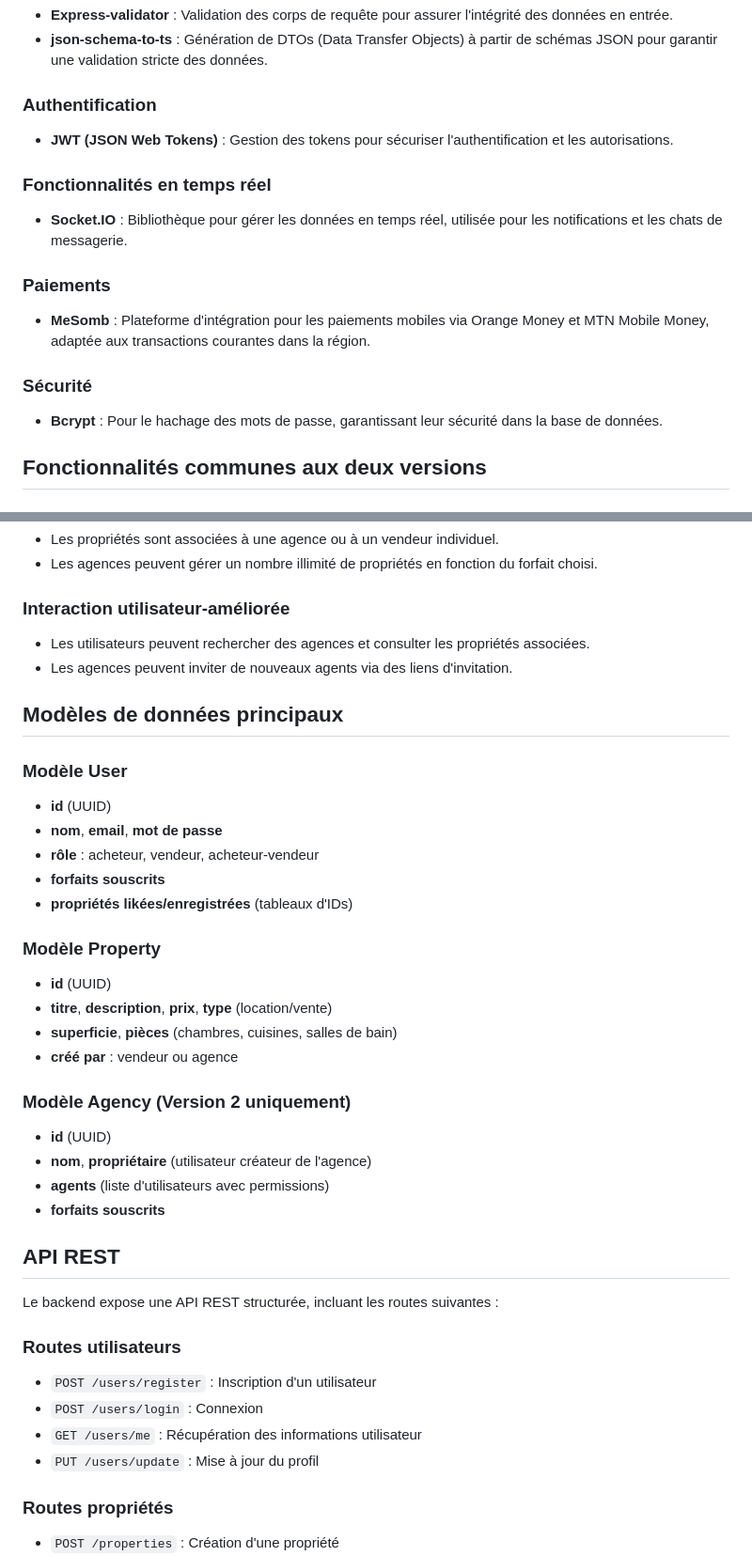
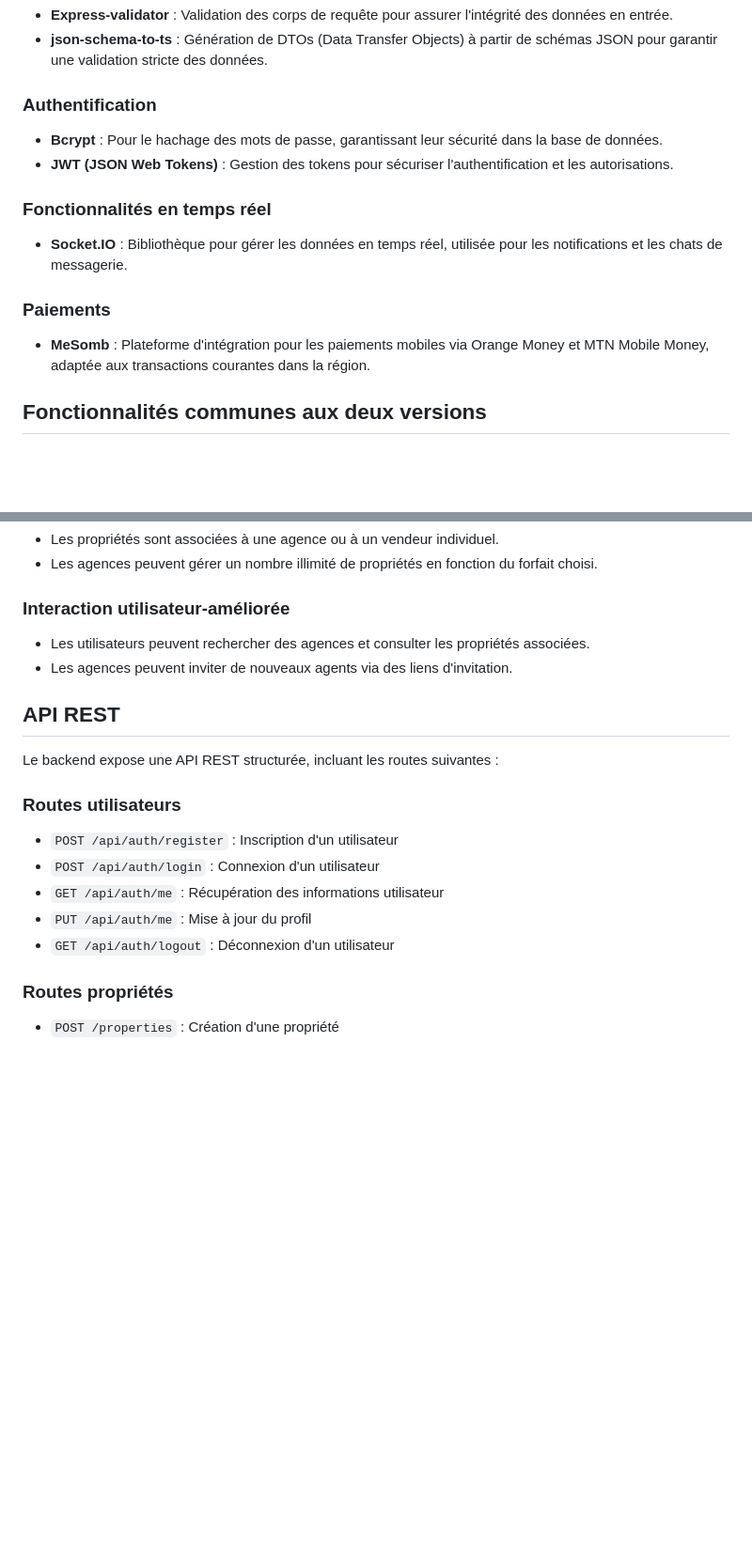
Before and after one commit to BaronAdams/nesthub-api, a Markdown page: README.md, 2 parts joined by grey strips. Shown at 94% size. Rendered like a GitHub page; blank space fills up the shorter version.

Commit message:
2è modification du fichier README.md

```diff
--- a/README.md
+++ b/README.md
@@ -21,6 +21,7 @@ Ce repo git est le backend de l'application Nesthub. Cette application propose d
 - **json-schema-to-ts** : Génération de DTOs (Data Transfer Objects) à partir de schémas JSON pour garantir une validation stricte des données.
 
 ### Authentification
+- **Bcrypt** : Pour le hachage des mots de passe, garantissant leur sécurité dans la base de données.
 - **JWT (JSON Web Tokens)** : Gestion des tokens pour sécuriser l'authentification et les autorisations.
 
 ### Fonctionnalités en temps réel
@@ -29,8 +30,6 @@ Ce repo git est le backend de l'application Nesthub. Cette application propose d
 ### Paiements
 - **MeSomb** : Plateforme d'intégration pour les paiements mobiles via Orange Money et MTN Mobile Money, adaptée aux transactions courantes dans la région.
 
-### Sécurité
-- **Bcrypt** : Pour le hachage des mots de passe, garantissant leur sécurité dans la base de données.
 
 ## Fonctionnalités communes aux deux versions
 
@@ -80,35 +79,15 @@ Cette version inclut toutes les fonctionnalités de la Version 1 avec des améli
 - Les utilisateurs peuvent rechercher des agences et consulter les propriétés associées.
 - Les agences peuvent inviter de nouveaux agents via des liens d'invitation.
 
-## Modèles de données principaux
-
-### Modèle User
-- **id** (UUID)
-- **nom**, **email**, **mot de passe**
-- **rôle** : acheteur, vendeur, acheteur-vendeur
-- **forfaits souscrits**
-- **propriétés likées/enregistrées** (tableaux d'IDs)
-
-### Modèle Property
-- **id** (UUID)
-- **titre**, **description**, **prix**, **type** (location/vente)
-- **superficie**, **pièces** (chambres, cuisines, salles de bain)
-- **créé par** : vendeur ou agence
-
-### Modèle Agency (Version 2 uniquement)
-- **id** (UUID)
-- **nom**, **propriétaire** (utilisateur créateur de l'agence)
-- **agents** (liste d'utilisateurs avec permissions)
-- **forfaits souscrits**
-
 ## API REST
 Le backend expose une API REST structurée, incluant les routes suivantes :
 
 ### Routes utilisateurs
-- `POST /users/register` : Inscription d'un utilisateur
-- `POST /users/login` : Connexion
-- `GET /users/me` : Récupération des informations utilisateur
-- `PUT /users/update` : Mise à jour du profil
+- `POST /api/auth/register` : Inscription d'un utilisateur
+- `POST /api/auth/login` : Connexion d'un utilisateur
+- `GET /api/auth/me` : Récupération des informations utilisateur
+- `PUT /api/auth/me` : Mise à jour du profil
+- `GET /api/auth/logout` : Déconnexion d'un utilisateur
 
 ### Routes propriétés
 - `POST /properties` : Création d'une propriété
```
